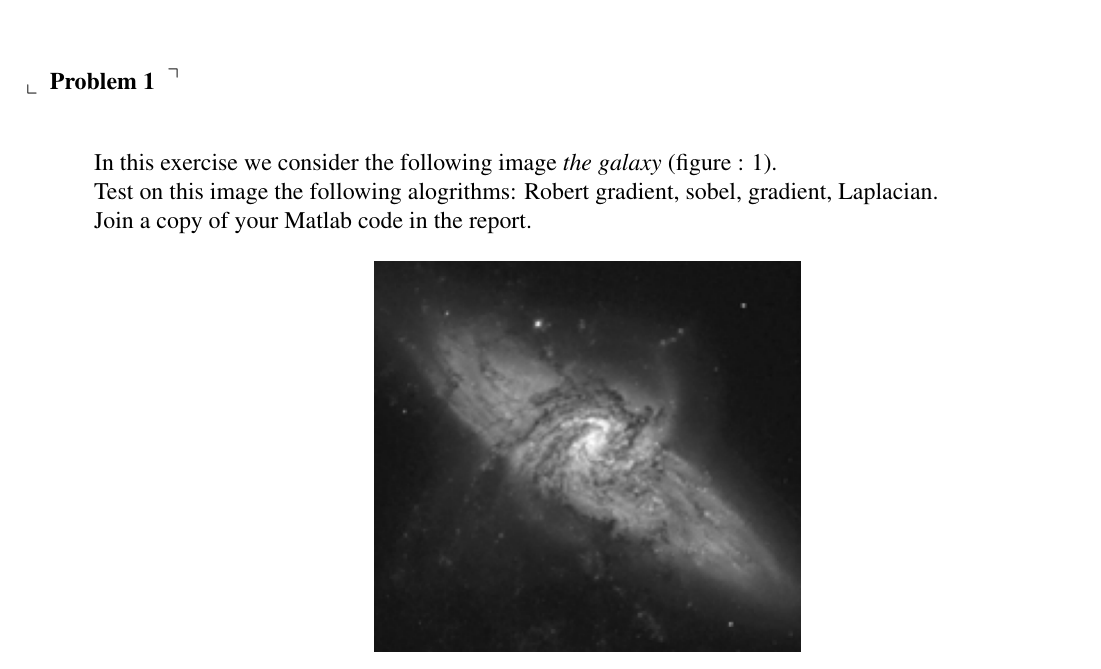
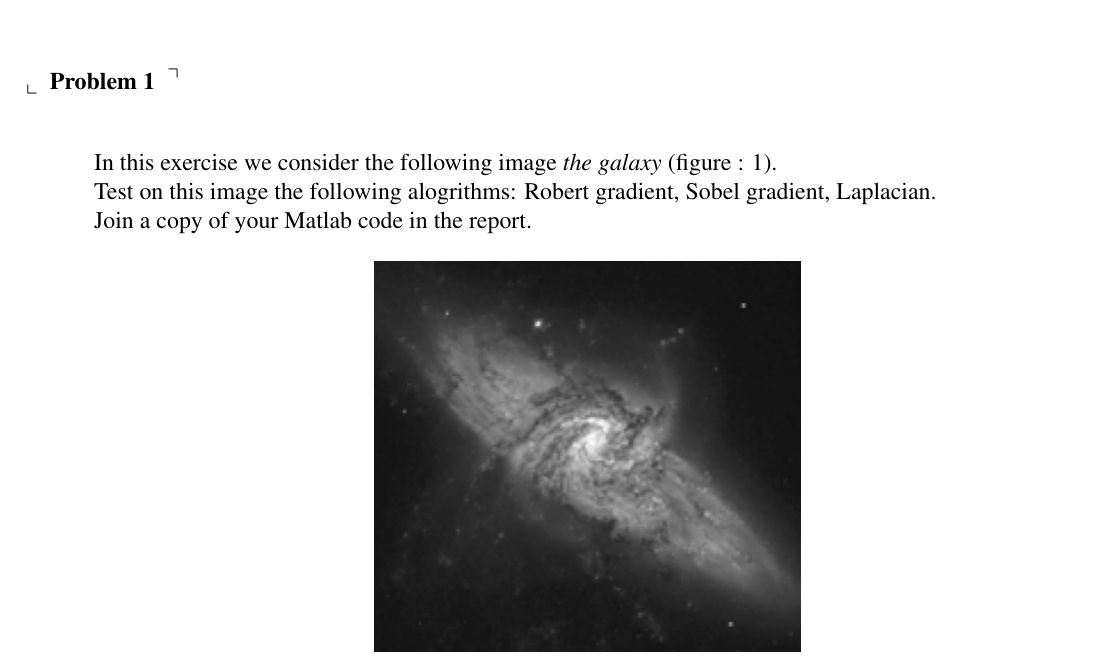
Before and after one commit to clemaitre58/BScv1617IPLabs02, a LaTeX document (labs02.tex): part of page 1 of 3, cut so that both start at the same text. Compiled offline with pdfLaTeX.

Commit message:
correct «,»

```diff
--- a/labs02.tex
+++ b/labs02.tex
@@ -27,7 +27,7 @@ basicstyle=\tiny\ttfamily}
 \Exo
 
 In this exercise we consider the following image \textit{the galaxy} (figure : \ref{Galaxy}).\\
-Test on this image the following alogrithms: Robert gradient, sobel, gradient, Laplacian.\\
+Test on this image the following alogrithms: Robert gradient, Sobel gradient, Laplacian.\\
 Join a copy of your Matlab code in the report.
 
 
```
